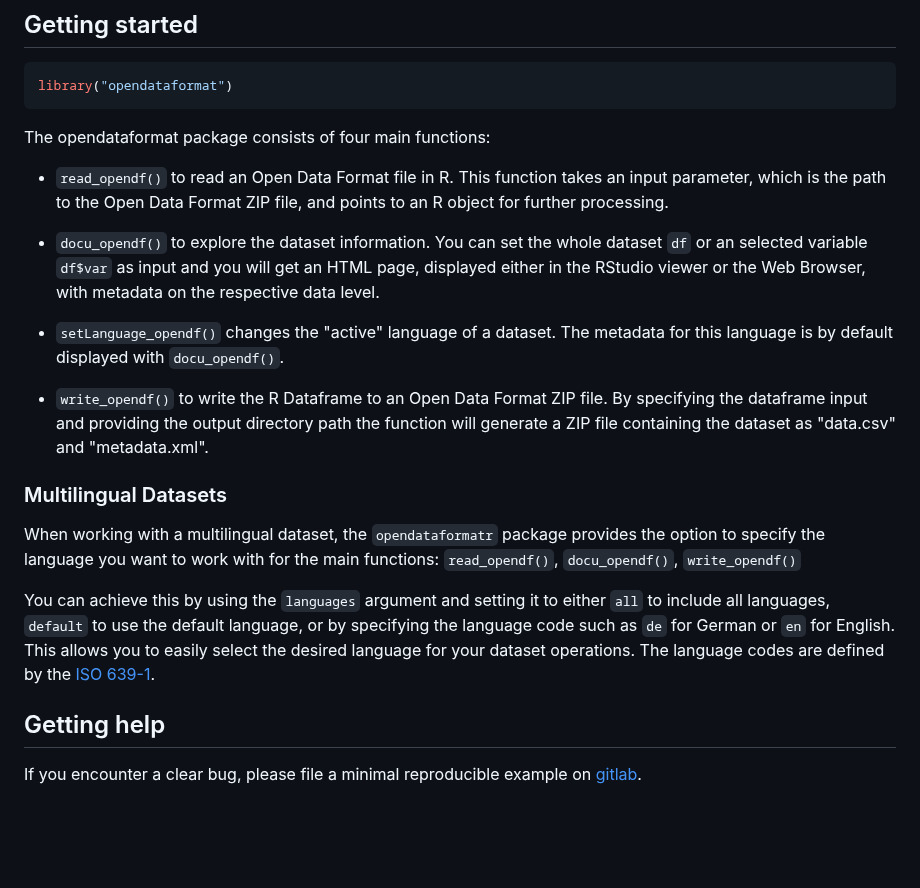
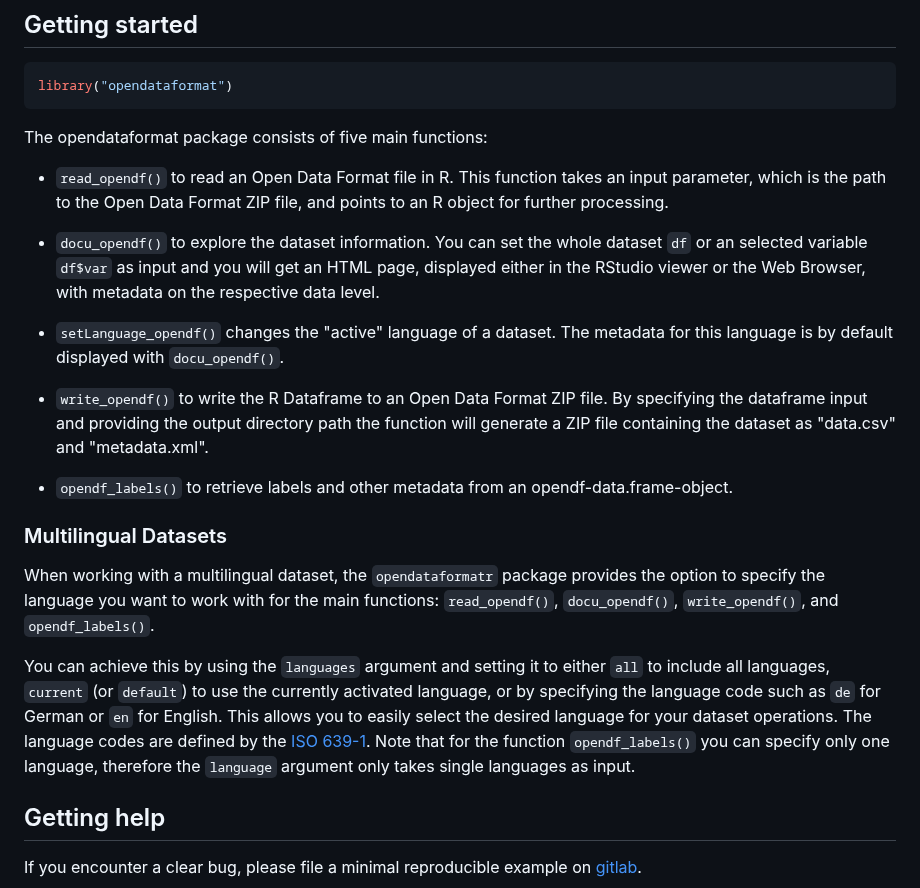
Before and after one commit to opendataformat/r-package-opendataformat, a Markdown page: README.md, the part around the change. Rendered like a GitHub page; blank space fills up the shorter version.

````diff
--- a/README.md
+++ b/README.md
@@ -31,7 +31,7 @@ devtools::install_git("https://git.soep.de/thartl/r-package-opendataformat.git")
 library("opendataformat")
 ```
 
-The opendataformat package consists of four main functions:
+The opendataformat package consists of five main functions:
 
 - `read_opendf()` to read an Open Data Format file in R. This function takes an input parameter, which is the path to the Open Data Format ZIP file, and points to an R object for further processing.
 
@@ -41,14 +41,17 @@ The opendataformat package consists of four main functions:
 
 - `write_opendf()` to write the R Dataframe to an Open Data Format ZIP file. By specifying the dataframe input and providing the output directory path the function will generate a ZIP file containing the dataset as "data.csv" and "metadata.xml".
 
+- `opendf_labels()` to retrieve labels and other metadata from an opendf-data.frame-object.
+
 ### Multilingual Datasets
 
-When working with a multilingual dataset, the `opendataformatr` package provides the option to specify the language you want to work with for the main functions: `read_opendf()`, `docu_opendf()`, `write_opendf()`
+When working with a multilingual dataset, the `opendataformatr` package provides the option to specify the language you want to work with for the main functions: `read_opendf()`, `docu_opendf()`, `write_opendf()`, and `opendf_labels()`.
 
 You can achieve this by using the `languages` argument and setting it to either
-`all` to include all languages, `default` to use the default language, or by specifying the language code such as `de` for German or `en` for English.
+`all` to include all languages, `current` (or `default`) to use the currently activated language, or by specifying the language code such as `de` for German or `en` for English.
 This allows you to easily select the desired language for your dataset operations.
 The language codes are defined by the [ISO 639-1](https://de.wikipedia.org/wiki/Liste_der_ISO-639-1-Codes).
+Note that for the function `opendf_labels()` you can specify only one language, therefore the `language` argument only takes single languages as input.
 
 
 ## Getting help
````
